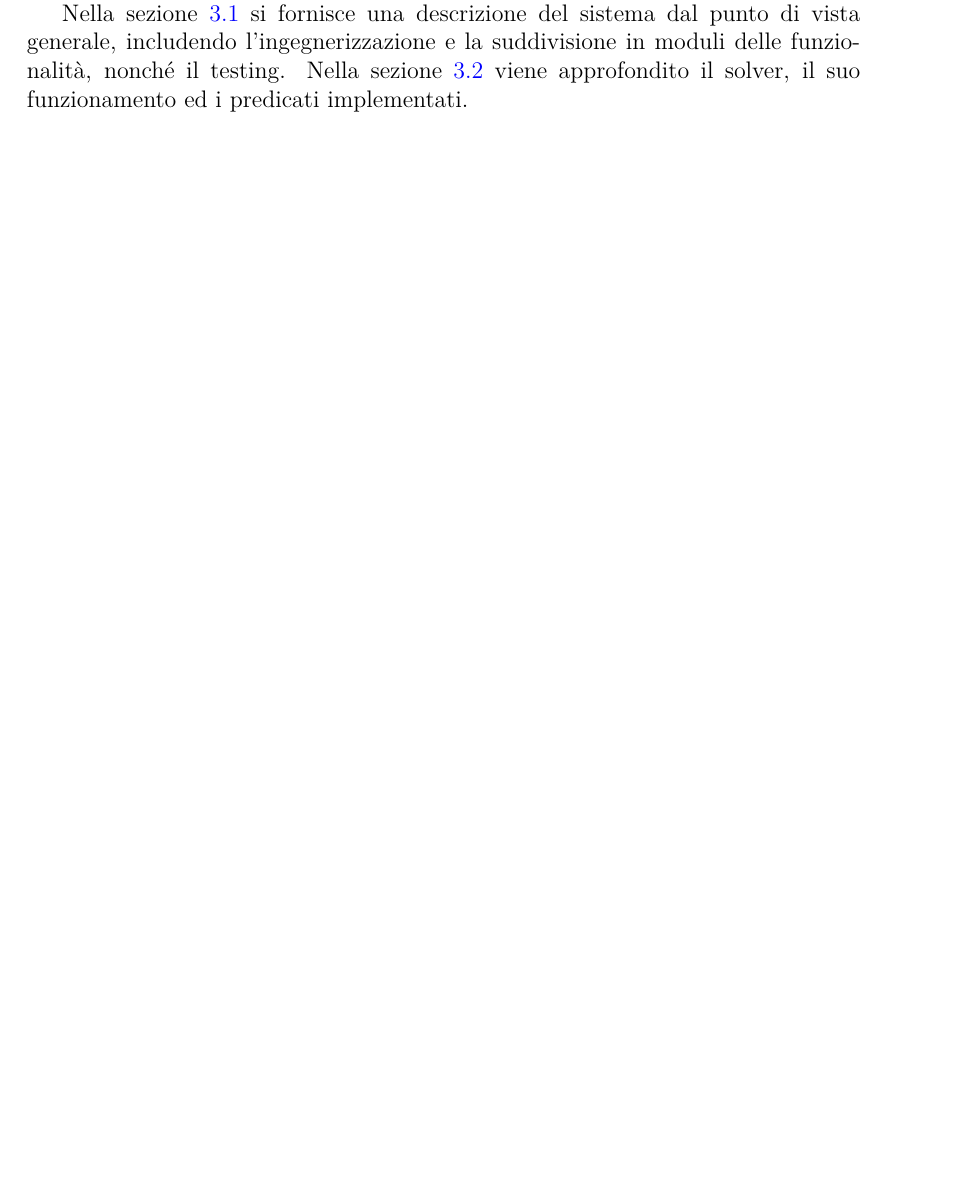
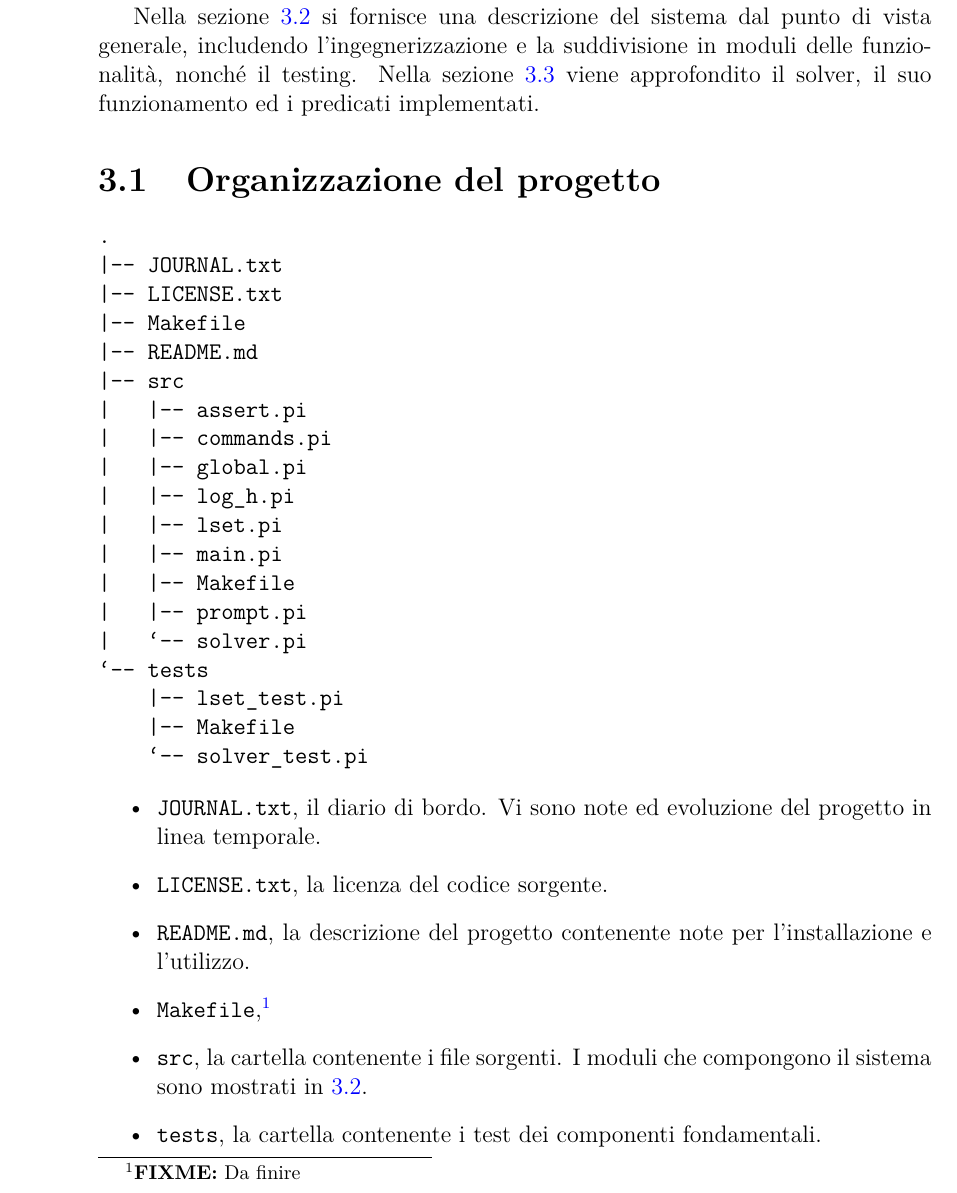
Before and after one commit to lparolari/bachelor-thesis, a LaTeX thesis (thesis.tex): part of page 25 of 53 before the commit and part of page 26 of 53 after it, cut so that both start at the same text, the shorter picture padded with empty space. Compiled offline with pdfLaTeX.

Commit message:
Add project directory structure section

```diff
--- a/thesis.tex
+++ b/thesis.tex
@@ -651,6 +651,39 @@ La formula finale ottenuta è semplificata e irriducibile, il che la rende equiv
 
 Nella sezione \ref{sec:lsetpicat_system} si fornisce una descrizione del sistema dal punto di vista generale, includendo l'ingegnerizzazione e la suddivisione in moduli delle funzionalità, nonché il testing. Nella sezione \ref{sec:lsetpicat_solver} viene approfondito il solver, il suo funzionamento ed i predicati implementati.
 
+\section{Organizzazione del progetto}
+
+\begin{verbatim}
+.
+|-- JOURNAL.txt
+|-- LICENSE.txt
+|-- Makefile
+|-- README.md
+|-- src
+|   |-- assert.pi
+|   |-- commands.pi
+|   |-- global.pi
+|   |-- log_h.pi
+|   |-- lset.pi
+|   |-- main.pi
+|   |-- Makefile
+|   |-- prompt.pi
+|   `-- solver.pi
+`-- tests
+    |-- lset_test.pi
+    |-- Makefile
+    `-- solver_test.pi
+\end{verbatim}
+
+\begin{itemize}
+	\item \verb|JOURNAL.txt|, il diario di bordo. Vi sono note ed evoluzione del progetto in linea temporale.
+	\item \verb|LICENSE.txt|, la licenza del codice sorgente.
+	\item \verb|README.md|, la descrizione del progetto contenente note per l'installazione e l'utilizzo.
+	\item \verb|Makefile|,\fixme{Da finire}
+	\item \verb|src|, la cartella contenente i file sorgenti. I moduli che compongono il sistema sono mostrati in \ref{sec:lsetpicat_system}.
+	\item \verb|tests|, la cartella contenente i test dei componenti fondamentali.
+\end{itemize}
+
 \section{Il sistema}
 \label{sec:lsetpicat_system}
 
```
